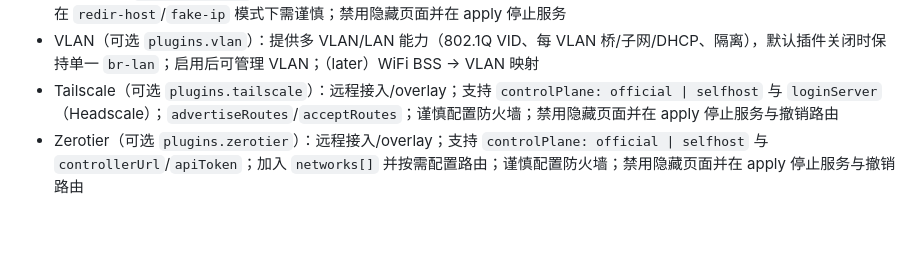
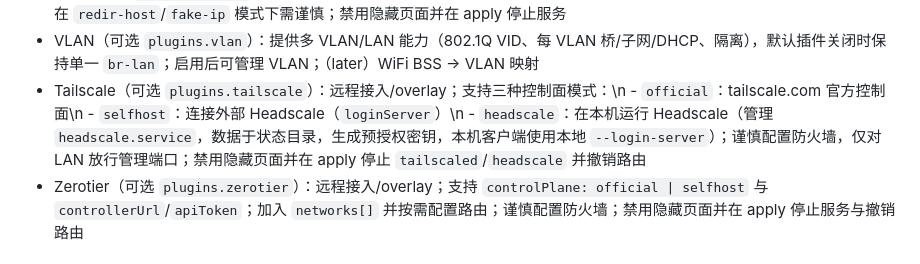
Before and after one commit to dnfn-tech/nixos-router, a Markdown page: docs/requirements.md, the part around the change. Drawn GitHub-style; blank space fills up the shorter version.

```diff
--- a/docs/requirements.md
+++ b/docs/requirements.md
@@ -56,7 +56,7 @@
 - 流量统计（可选 `plugins.traffic`）：接口/客户端流量展示；首选 vnstat（或 nft/conntrack 聚合）；只读统计 API 与启用/保留期配置
 - 代理（可选 `plugins.mihomo`）：基于 Clash Meta（mihomo），生成配置与管理服务；可选 TUN；与 dnsmasq 的 DNS 交互在 `redir-host`/`fake-ip` 模式下需谨慎；禁用隐藏页面并在 apply 停止服务
 - VLAN（可选 `plugins.vlan`）：提供多 VLAN/LAN 能力（802.1Q VID、每 VLAN 桥/子网/DHCP、隔离），默认插件关闭时保持单一 `br-lan`；启用后可管理 VLAN；（later）WiFi BSS → VLAN 映射
-- Tailscale（可选 `plugins.tailscale`）：远程接入/overlay；支持 `controlPlane: official | selfhost` 与 `loginServer`（Headscale）；`advertiseRoutes`/`acceptRoutes`；谨慎配置防火墙；禁用隐藏页面并在 apply 停止服务与撤销路由
+- Tailscale（可选 `plugins.tailscale`）：远程接入/overlay；支持三种控制面模式：\n  - `official`：tailscale.com 官方控制面\n  - `selfhost`：连接外部 Headscale（`loginServer`）\n  - `headscale`：在本机运行 Headscale（管理 `headscale.service`，数据于状态目录，生成预授权密钥，本机客户端使用本地 `--login-server`）；谨慎配置防火墙，仅对 LAN 放行管理端口；禁用隐藏页面并在 apply 停止 `tailscaled`/`headscale` 并撤销路由
 - Zerotier（可选 `plugins.zerotier`）：远程接入/overlay；支持 `controlPlane: official | selfhost` 与 `controllerUrl`/`apiToken`；加入 `networks[]` 并按需配置路由；谨慎配置防火墙；禁用隐藏页面并在 apply 停止服务与撤销路由
 
 ## 保存/应用 UX 状态机
```
Also changed, not shown: docs/backend-architecture.md (+1 -1 lines), docs/plugins.md (+16 -4 lines).
